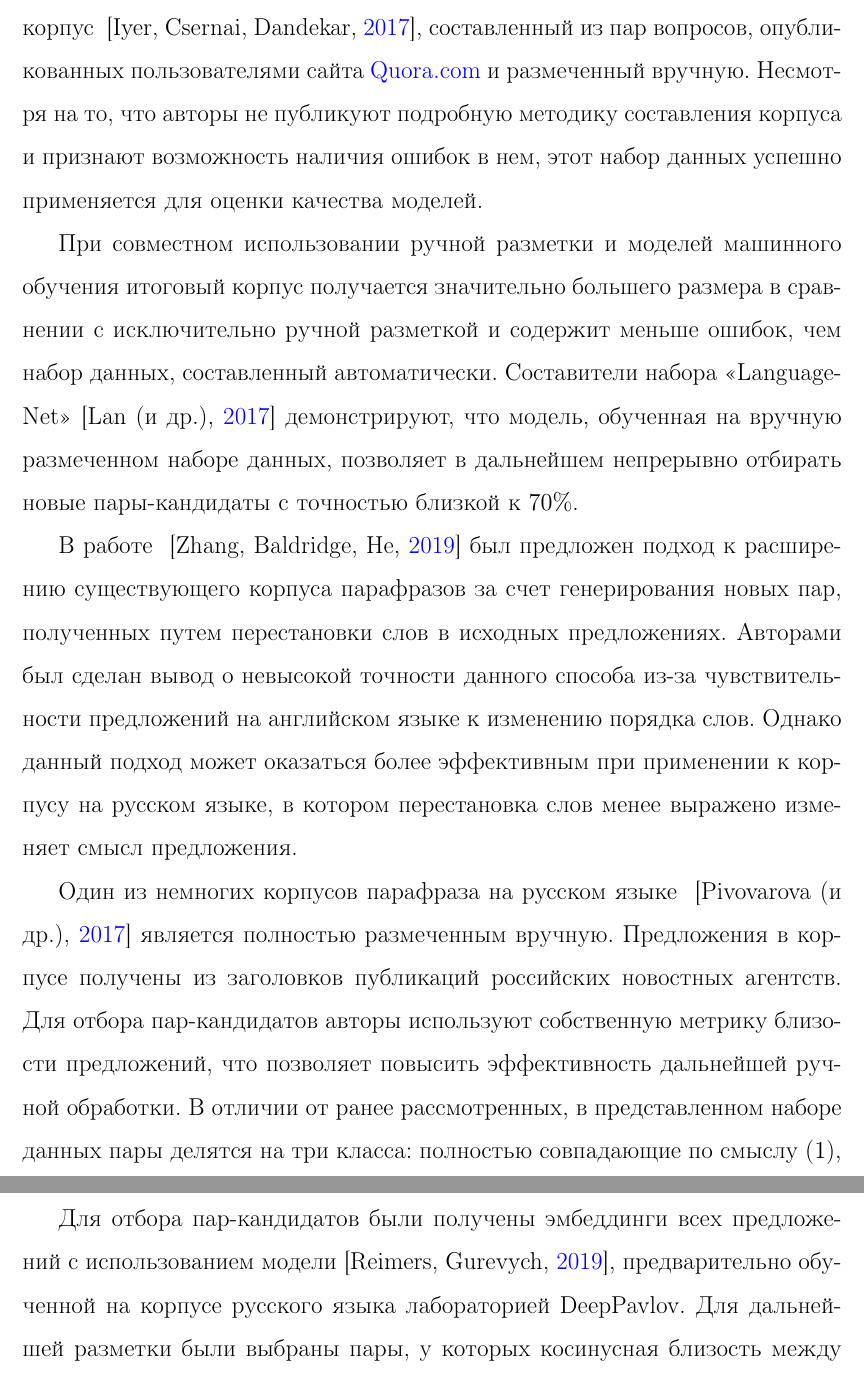
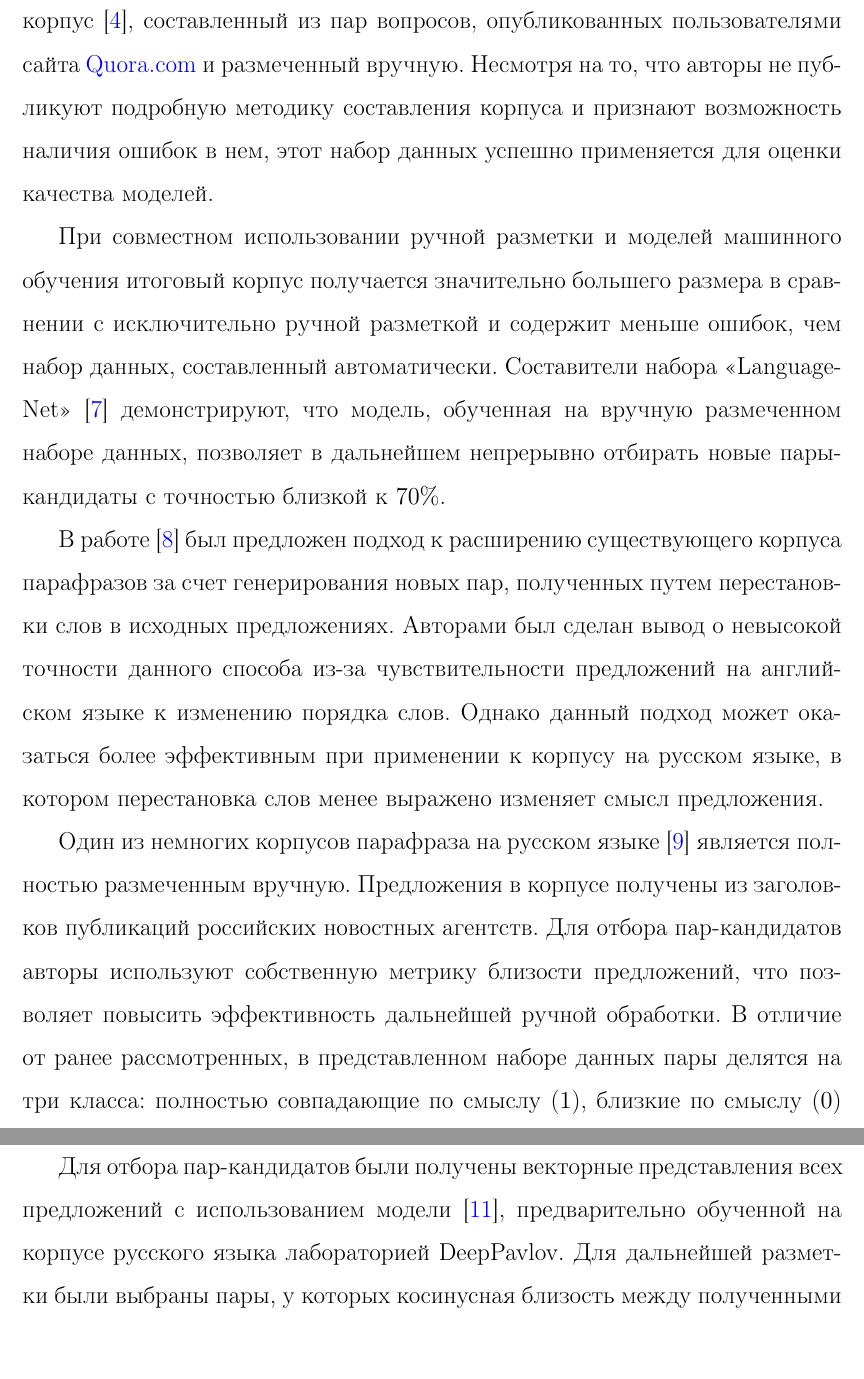
Before and after one commit to wosadeh/Russian-Question-Pairs, a LaTeX paper (plan-paper/coursework_plan.tex): two parts of pages 6 and 8 of 10, joined at a grey line, cut so that both start at the same text. Compiled offline with pdfLaTeX.

Commit message:
Small fixes

```diff
--- a/plan-paper/coursework_plan.tex
+++ b/plan-paper/coursework_plan.tex
@@ -57,7 +56,7 @@
 backend=biber,% движок
 bibencoding=utf8,% кодировка bib файла
 sorting=none,% настройка сортировки списка литературы
-style=gost-authoryear,% стиль цитирования и библиографии (по ГОСТ)
+style=gost-numeric,% стиль цитирования и библиографии (по ГОСТ)
 language=autobib,% получение языка из babel/polyglossia, default: autobib % если ставить autocite или auto, то цитаты в тексте с указанием страницы, получат указание страницы на языке оригинала
 autolang=other,% многоязычная библиография
 clearlang=true,% внутренний сброс поля language, если он совпадает с языком из babel/polyglossia
@@ -132,21 +131,21 @@ GLUE ~\autocite{wang2018glue} содержит набор заданий, кот
 
 Наиболее объемные наборы получены с помощью автоматического составления парафразов.
 В~\autocite{ganitkevitch2013ppdb} представлен корпус из $230$ миллионов пар на английском языке, полученный с использованием моделей семантической близости предложений.
-Набор ~\autocite{wieting2017paranmt} из $50$ миллионов пар был создан из параллельного корпуса текстов на английском и чешском языках с помощью предварительно обученной нейросетевой модели машинного перевода текстов.
+Набор~\autocite{wieting2017paranmt} из $50$ миллионов пар был создан из параллельного корпуса текстов на английском и чешском языках с помощью предварительно обученной нейросетевой модели машинного перевода текстов.
 Хотя процесс автоматической разметки данных может приводить к появлению ошибок в полученных парах, авторы демонстрируют, что полученные наборы могут успешно применяться для обучения моделей обнаружения парафразов.
 
 Однако подобные наборы данных не подходят для оценки качества языковых моделей, так как они содержат некорректные пары. Как следствие полученное значение точности не будет отражать реальное качество модели.
 Поэтому для оценки и сравнения моделей выявления парафраза обычно используют вручную размеченные данные.
-Наиболее популярным является корпус ~\autocite{iyer_csernai_dandekar_2017}, составленный из пар вопросов, опубликованных пользователями сайта \href{https://www.quora.com/}{Quora.com} и размеченный вручную.
+Наиболее популярным является корпус~\autocite{iyer_csernai_dandekar_2017}, составленный из пар вопросов, опубликованных пользователями сайта \href{https://www.quora.com/}{Quora.com} и размеченный вручную.
 Несмотря на то, что авторы не публикуют подробную методику составления корпуса и признают возможность наличия ошибок в нем, этот набор данных успешно применяется для оценки качества моделей.
 
 При совместном использовании ручной разметки и моделей машинного обучения итоговый корпус получается значительно большего размера в сравнении с исключительно ручной разметкой и содержит меньше ошибок, чем набор данных, составленный автоматически.
 Составители набора {<<Language-Net>>}~\autocite{lan-etal-2017-continuously} демонстрируют, что модель, обученная на вручную размеченном наборе данных, позволяет в дальнейшем непрерывно отбирать новые пары-кандидаты с точностью близкой к $70\%$.
 
-В работе ~\autocite{zhang2019paws} был предложен подход к расширению существующего корпуса парафразов за счет генерирования новых пар, полученных путем перестановки слов в исходных предложениях. Авторами был сделан вывод о невысокой точности данного способа из-за чувствительности предложений на английском языке к изменению порядка слов. Однако данный подход может оказаться более эффективным при применении к корпусу на русском языке, в котором перестановка слов менее выражено изменяет смысл предложения.
+В работе~\autocite{zhang2019paws} был предложен подход к расширению существующего корпуса парафразов за счет генерирования новых пар, полученных путем перестановки слов в исходных предложениях. Авторами был сделан вывод о невысокой точности данного способа из-за чувствительности предложений на английском языке к изменению порядка слов. Однако данный подход может оказаться более эффективным при применении к корпусу на русском языке, в котором перестановка слов менее выражено изменяет смысл предложения.
 
-Один из немногих корпусов парафраза на русском языке ~\autocite{pivovarova2017paraphraser} является полностью размеченным вручную. Предложения в корпусе получены из заголовков публикаций российских новостных агентств.
-Для отбора пар-кандидатов авторы используют собственную метрику близости предложений, что позволяет повысить эффективность дальнейшей ручной обработки. В отличии от ранее рассмотренных, в представленном наборе данных пары делятся на три класса: полностью совпадающие по смыслу ($1$), близкие по смыслу ($0$) и разные по смыслу ($-1$).
+Один из немногих корпусов парафраза на русском языке~\autocite{pivovarova2017paraphraser} является полностью размеченным вручную. Предложения в корпусе получены из заголовков публикаций российских новостных агентств.
+Для отбора пар-кандидатов авторы используют собственную метрику близости предложений, что позволяет повысить эффективность дальнейшей ручной обработки. В отличие от ранее рассмотренных, в представленном наборе данных пары делятся на три класса: полностью совпадающие по смыслу ($1$), близкие по смыслу ($0$) и разные по смыслу ($-1$).
 Авторы указывают, что из-за специфики процесса разметки набор содержит мало примеров пар отрицательного класса.
 
 Для решения поставленной задачи был выбран подход, предполагающий включение в корпус только вручную классифицированных пар, предварительно отобранных с использованием модели семантической близости предложений.
@@ -170,7 +169,7 @@ GLUE ~\autocite{wang2018glue} содержит набор заданий, кот
     \item Состоит не более чем из $12$ слов
 \end{itemize}
 
-Для отбора пар-кандидатов были получены эмбеддинги всех предложений с использованием модели~\autocite{reimers2019sentence}, предварительно обученной на корпусе русского языка лабораторией DeepPavlov.
+Для отбора пар-кандидатов были получены векторные представления всех предложений с использованием модели~\autocite{reimers2019sentence}, предварительно обученной на корпусе русского языка лабораторией DeepPavlov.
 Для дальнейшей разметки были выбраны пары, у которых косинусная близость между полученными векторами оказалась больше заранее выбранного порога.
 Для оценки качества отбора кандидатов планируется построить диаграмму калибровки модели на основе небольшого количества размеченных пар с разной величиной косинусной близости.
 
```
Also changed, not shown: plan-paper/coursework_plan.pdf, plan-paper/coursework_plan.tex (11 more changed lines).
